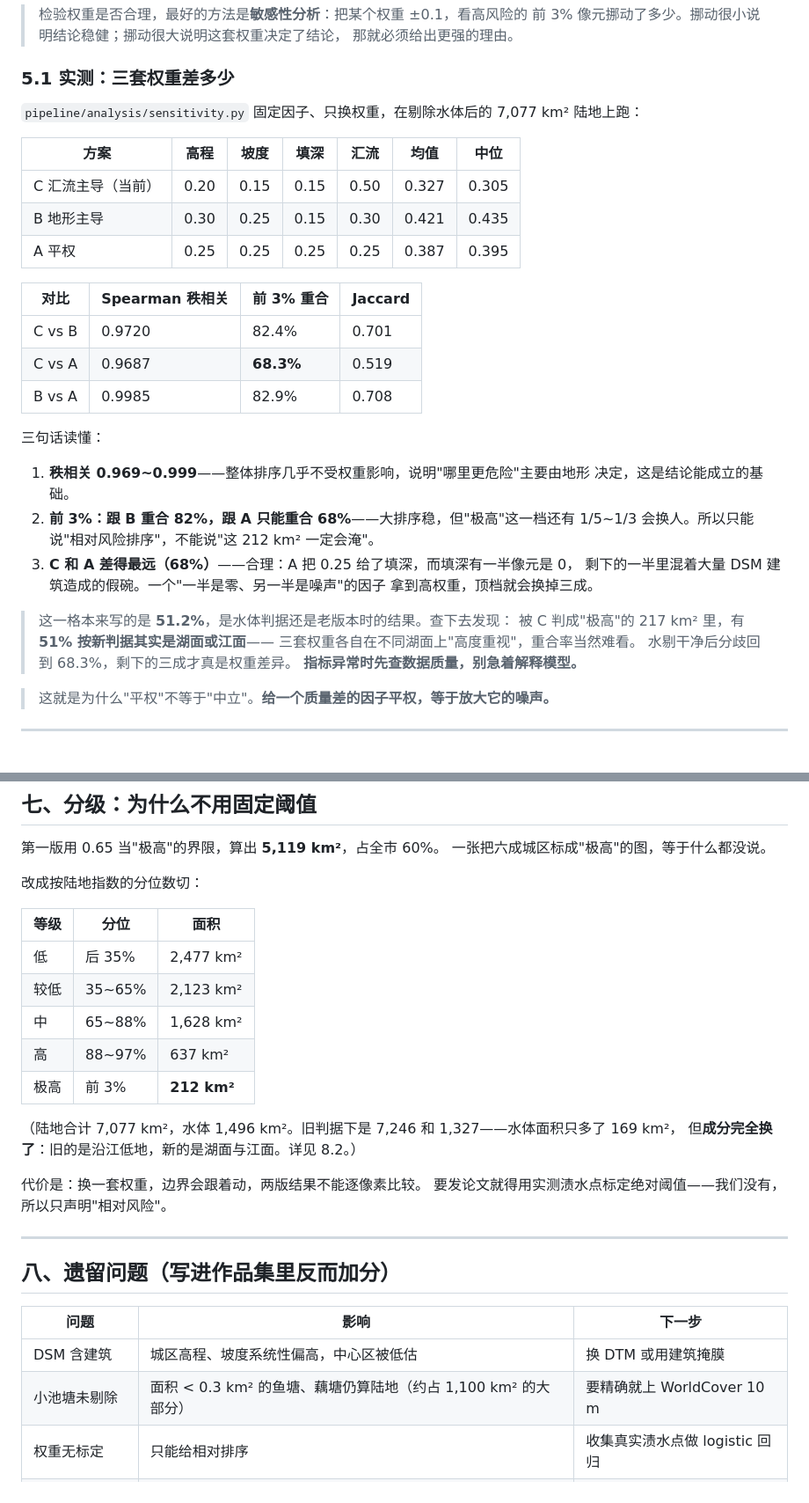
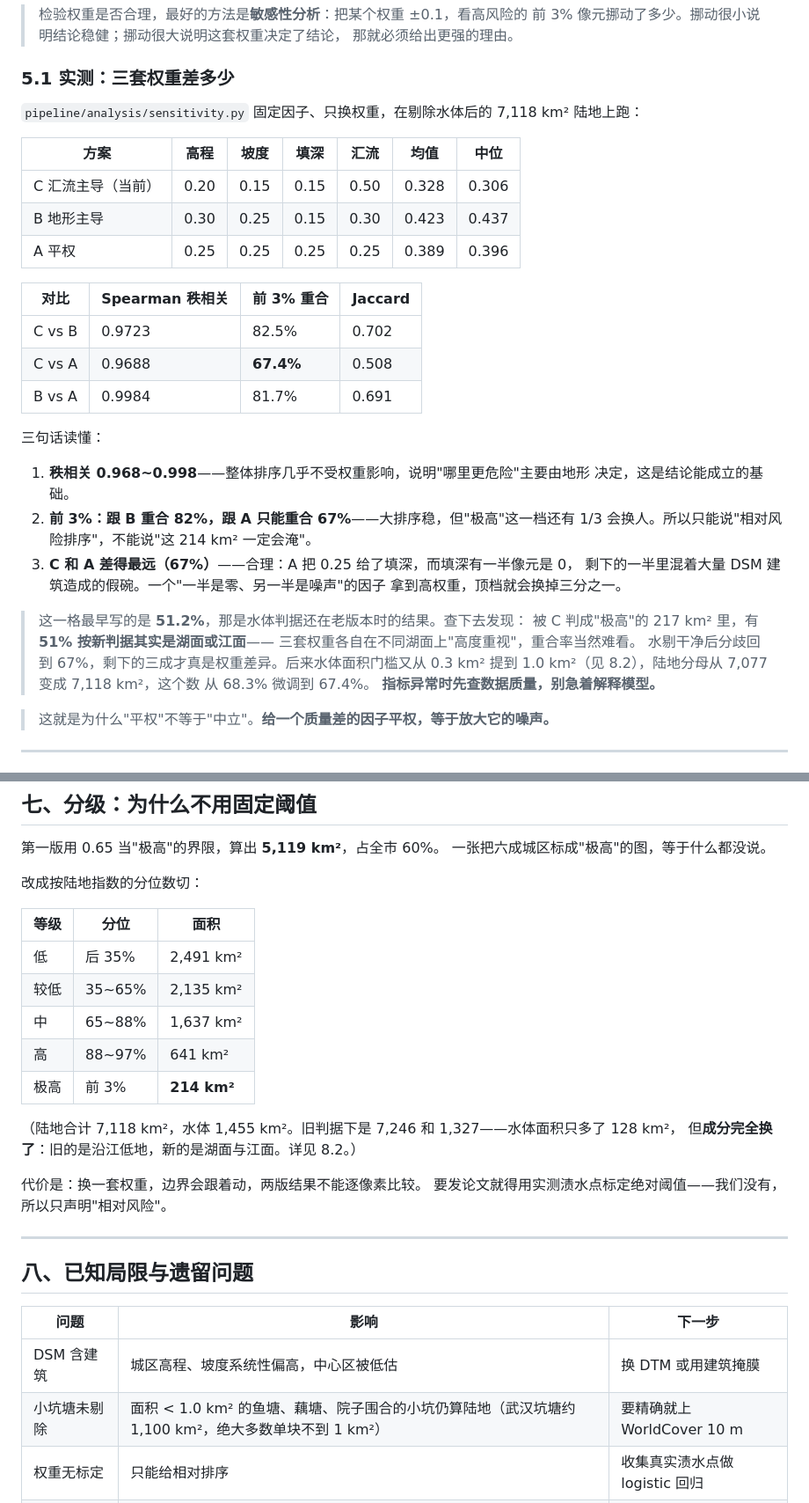
Before and after one commit to YangzeZiyi/urban-flood-gis, a Markdown page: docs/教程/代码讲解_地形因子篇.md, 2 parts joined by grey strips. Shown at 88% size. GitHub-like rendering.

```diff
--- a/docs/教程/代码讲解_地形因子篇.md
+++ b/docs/教程/代码讲解_地形因子篇.md
@@ -185,34 +185,36 @@ u = clip((x - p_lo) / (p_hi - p_lo), 0, 1)
 
 ### 5.1 实测：三套权重差多少
 
-`pipeline/analysis/sensitivity.py` 固定因子、只换权重，在剔除水体后的 7,077 km² 陆地上跑：
+`pipeline/analysis/sensitivity.py` 固定因子、只换权重，在剔除水体后的 7,118 km² 陆地上跑：
 
 | 方案 | 高程 | 坡度 | 填深 | 汇流 | 均值 | 中位 |
 |---|---|---|---|---|---|---|
-| C 汇流主导（当前） | 0.20 | 0.15 | 0.15 | 0.50 | 0.327 | 0.305 |
-| B 地形主导 | 0.30 | 0.25 | 0.15 | 0.30 | 0.421 | 0.435 |
-| A 平权 | 0.25 | 0.25 | 0.25 | 0.25 | 0.387 | 0.395 |
+| C 汇流主导（当前） | 0.20 | 0.15 | 0.15 | 0.50 | 0.328 | 0.306 |
+| B 地形主导 | 0.30 | 0.25 | 0.15 | 0.30 | 0.423 | 0.437 |
+| A 平权 | 0.25 | 0.25 | 0.25 | 0.25 | 0.389 | 0.396 |
 
 | 对比 | Spearman 秩相关 | 前 3% 重合 | Jaccard |
 |---|---|---|---|
-| C vs B | 0.9720 | 82.4% | 0.701 |
-| C vs A | 0.9687 | **68.3%** | 0.519 |
-| B vs A | 0.9985 | 82.9% | 0.708 |
+| C vs B | 0.9723 | 82.5% | 0.702 |
+| C vs A | 0.9688 | **67.4%** | 0.508 |
+| B vs A | 0.9984 | 81.7% | 0.691 |
 
 三句话读懂：
 
-1. **秩相关 0.969~0.999**——整体排序几乎不受权重影响，说明"哪里更危险"主要由地形
+1. **秩相关 0.968~0.998**——整体排序几乎不受权重影响，说明"哪里更危险"主要由地形
    决定，这是结论能成立的基础。
-2. **前 3%：跟 B 重合 82%，跟 A 只能重合 68%**——大排序稳，但"极高"这一档还有
-   1/5~1/3 会换人。所以只能说"相对风险排序"，不能说"这 212 km² 一定会淹"。
-3. **C 和 A 差得最远（68%）**——合理：A 把 0.25 给了填深，而填深有一半像元是 0，
+2. **前 3%：跟 B 重合 82%，跟 A 只能重合 67%**——大排序稳，但"极高"这一档还有
+   1/3 会换人。所以只能说"相对风险排序"，不能说"这 214 km² 一定会淹"。
+3. **C 和 A 差得最远（67%）**——合理：A 把 0.25 给了填深，而填深有一半像元是 0，
    剩下的一半里混着大量 DSM 建筑造成的假碗。一个"一半是零、另一半是噪声"的因子
-   拿到高权重，顶档就会换掉三成。
+   拿到高权重，顶档就会换掉三分之一。
 
-> 这一格本来写的是 **51.2%**，是水体判据还是老版本时的结果。查下去发现：
+> 这一格最早写的是 **51.2%**，那是水体判据还在老版本时的结果。查下去发现：
 > 被 C 判成"极高"的 217 km² 里，有 **51% 按新判据其实是湖面或江面**——
 > 三套权重各自在不同湖面上"高度重视"，重合率当然难看。
-> 水剔干净后分歧回到 68.3%，剩下的三成才真是权重差异。
+> 水剔干净后分歧回到 67%，剩下的三成才真是权重差异。后来水体面积门槛又从
+> 0.3 km² 提到 1.0 km²（见 8.2），陆地分母从 7,077 变成 7,118 km²，这个数
+> 从 68.3% 微调到 67.4%。
 > **指标异常时先查数据质量，别急着解释模型。**
 
 > 这就是为什么"平权"不等于"中立"。**给一个质量差的因子平权，等于放大它的噪声。**
@@ -254,13 +256,13 @@ DEM 是 1°×1° 分幅拼出来的**矩形**，天然包含孝感、黄冈、
 
 | 等级 | 分位 | 面积 |
 |---|---|---|
-| 低 | 后 35% | 2,477 km² |
-| 较低 | 35~65% | 2,123 km² |
-| 中 | 65~88% | 1,628 km² |
-| 高 | 88~97% | 637 km² |
-| 极高 | 前 3% | **212 km²** |
+| 低 | 后 35% | 2,491 km² |
+| 较低 | 35~65% | 2,135 km² |
+| 中 | 65~88% | 1,637 km² |
+| 高 | 88~97% | 641 km² |
+| 极高 | 前 3% | **214 km²** |
 
-（陆地合计 7,077 km²，水体 1,496 km²。旧判据下是 7,246 和 1,327——水体面积只多了 169 km²，
+（陆地合计 7,118 km²，水体 1,455 km²。旧判据下是 7,246 和 1,327——水体面积只多了 128 km²，
 但**成分完全换了**：旧的是沿江低地，新的是湖面与江面。详见 8.2。）
 
 代价是：换一套权重，边界会跟着动，两版结果不能逐像素比较。
@@ -268,12 +270,12 @@ DEM 是 1°×1° 分幅拼出来的**矩形**，天然包含孝感、黄冈、
 
 ---
 
-## 八、遗留问题（写进作品集里反而加分）
+## 八、已知局限与遗留问题
 
 | 问题 | 影响 | 下一步 |
 |---|---|---|
 | DSM 含建筑 | 城区高程、坡度系统性偏高，中心区被低估 | 换 DTM 或用建筑掩膜 |
-| 小池塘未剔除 | 面积 < 0.3 km² 的鱼塘、藕塘仍算陆地（约占 1,100 km² 的大部分） | 要精确就上 WorldCover 10 m |
+| 小坑塘未剔除 | 面积 < 1.0 km² 的鱼塘、藕塘、院子围合的小坑仍算陆地（武汉坑塘约 1,100 km²，绝大多数单块不到 1 km²） | 要精确就上 WorldCover 10 m |
 | 权重无标定 | 只能给相对排序 | 收集真实渍水点做 logistic 回归 |
 | 边界坐标系存疑 | DataV 可能是 GCJ-02，与 CGCS2000 差 300~500 m | 核实后决定是否纠偏 |
 | 排水管网缺失 | 汉口地面低于江面却靠泵站排干，地形算不出来 | M5 引入管网/泵站数据 |
```
Also changed, not shown: other parts of docs/教程/代码讲解_地形因子篇.md (+43 -5 lines), docs/数据说明.md (+5 -5 lines), docs/images/wuhan_weight_sensitivity.png.
